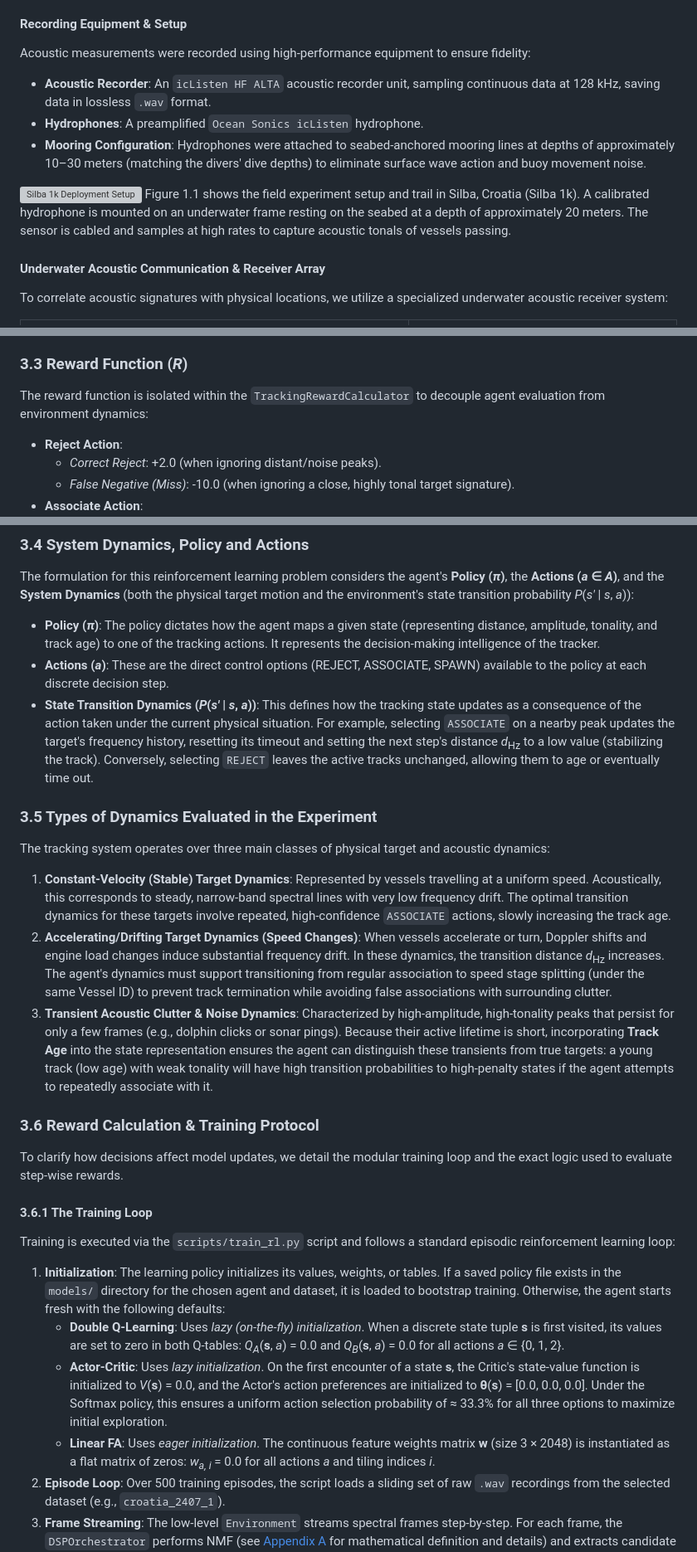
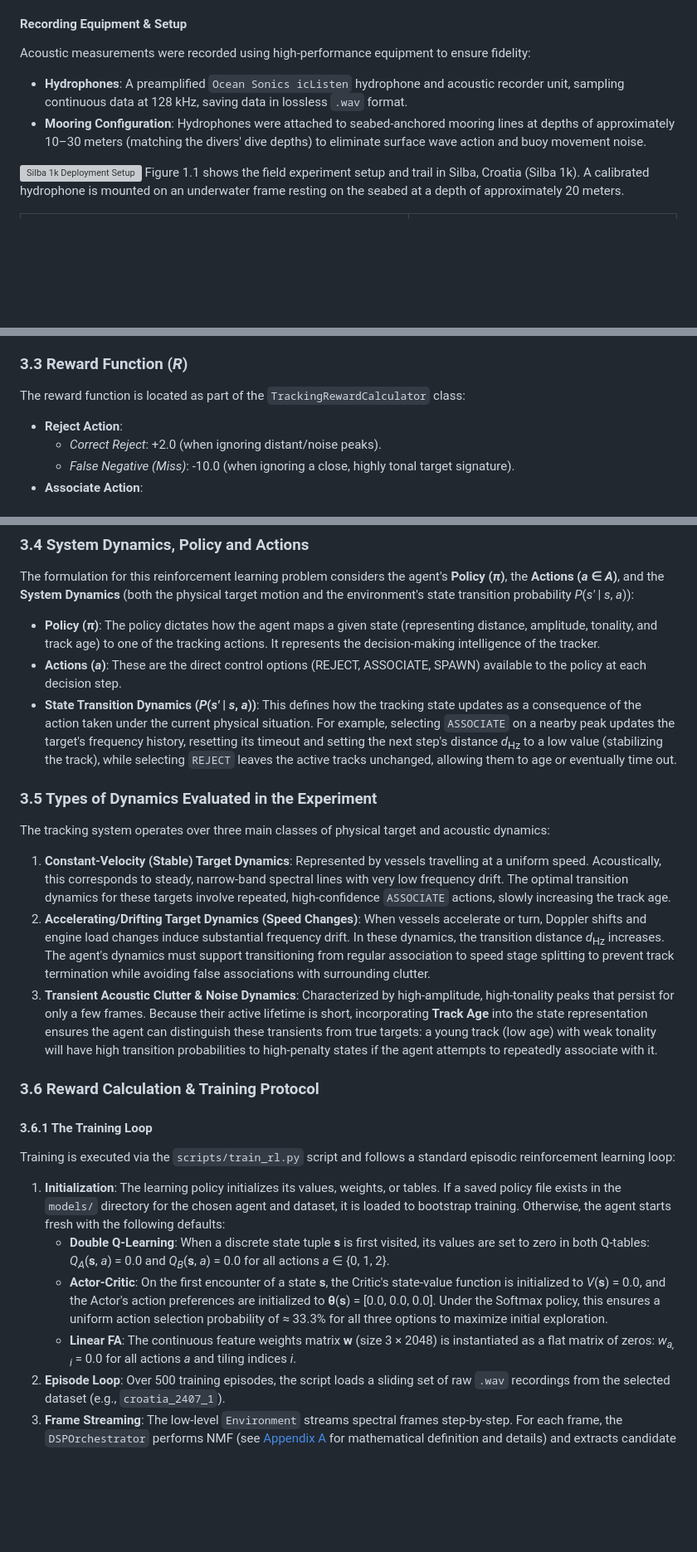
Before and after one commit to roy-michael/rl-vessel-detection, a Markdown page: report/final_report.md, 3 parts joined by grey strips. Shown at 83% size. Rendered like a GitHub page; blank space fills up the shorter version; grey boxes are pictures that could not be loaded.

```diff
--- a/report/final_report.md
+++ b/report/final_report.md
@@ -42,17 +42,12 @@ The acoustic dataset evaluated in this study was compiled from field trials cond
 
 #### Recording Equipment & Setup
 Acoustic measurements were recorded using high-performance equipment to ensure fidelity:
-*   **Acoustic Recorder**: An `icListen HF ALTA` acoustic recorder unit, sampling continuous data at 128 kHz, saving data in lossless `.wav` format.
-*   **Hydrophones**: A preamplified `Ocean Sonics icListen` hydrophone.
+*   **Hydrophones**: A preamplified `Ocean Sonics icListen` hydrophone and acoustic recorder unit, sampling continuous data at 128 kHz, saving data in lossless `.wav` format.
 *   **Mooring Configuration**: Hydrophones were attached to seabed-anchored mooring lines at depths of approximately 10–30 meters (matching the divers' dive depths) to eliminate surface wave action and buoy movement noise.
 
 
 ![Silba 1k Deployment Setup](./images/silba-1k.png)
 Figure 1.1 shows the field experiment setup and trail in Silba, Croatia (Silba 1k). A calibrated hydrophone is mounted on an underwater frame resting on the seabed at a depth of approximately 20 meters.
-The sensor is cabled and samples at high rates to capture acoustic tonals of vessels passing.
-
-#### Underwater Acoustic Communication & Receiver Array
-To correlate acoustic signatures with physical locations, we utilize a specialized underwater acoustic receiver system:
 
 <table style="width: 100%; border: none;">
   <tr style="border: none;">
@@ -140,7 +135,7 @@ At each step (upon receiving a valid acoustic peak), the agent selects from thre
 3.  **SPAWN (<i>a</i> = 2)**: Spawn a new `VesselTrackProcessor` child instance representing a newly discovered target.
 
 ### 3.3 Reward Function (<i>R</i>)
-The reward function is isolated within the `TrackingRewardCalculator` to decouple agent evaluation from environment dynamics:
+The reward function is located as part of the `TrackingRewardCalculator` class:
 *   **Reject Action**:
     *   *Correct Reject*: +2.0 (when ignoring distant/noise peaks).
     *   *False Negative (Miss)*: -10.0 (when ignoring a close, highly tonal target signature).
@@ -157,25 +152,22 @@ The reward function is isolated within the `TrackingRewardCalculator` to decoupl
 ### 3.4 System Dynamics, Policy and Actions
 The formulation for this reinforcement learning problem considers the agent's **Policy (<i>π</i>)**, the **Actions (<i>a</i> ∈ <i>A</i>)**, and the **System Dynamics** (both the physical target motion and the environment's state transition probability <i>P</i>(<i>s'</i> | <i>s</i>, <i>a</i>)):
 *   **Policy (<i>π</i>)**: The policy dictates how the agent maps a given state (representing distance, amplitude, tonality, and track age) to one of the tracking actions. It represents the decision-making intelligence of the tracker.
-*   **Actions (<i>a</i>)**: These are the direct control options (REJECT, ASSOCIATE, SPAWN) available to the policy at each discrete decision step.
-*   **State Transition Dynamics (<i>P</i>(<i>s'</i> | <i>s</i>, <i>a</i>))**: This defines how the tracking state updates as a consequence of the action taken under the current physical situation. For example, selecting `ASSOCIATE` on a nearby peak updates the target's frequency history, resetting its timeout and setting the next step's distance <i>d</i><sub>Hz</sub> to a low value (stabilizing the track). Conversely, selecting `REJECT` leaves the active tracks unchanged, allowing them to age or eventually time out.
+*   **Actions (<i>a</i>)**: These are the direct control options (REJECT, ASSOCIATE, SPAWN) available to the policy at each decision step.
+*   **State Transition Dynamics (<i>P</i>(<i>s'</i> | <i>s</i>, <i>a</i>))**: This defines how the tracking state updates as a consequence of the action taken under the current physical situation. For example, selecting `ASSOCIATE` on a nearby peak updates the target's frequency history, resetting its timeout and setting the next step's distance <i>d</i><sub>Hz</sub> to a low value (stabilizing the track), while selecting `REJECT` leaves the active tracks unchanged, allowing them to age or eventually time out.
 
 ### 3.5 Types of Dynamics Evaluated in the Experiment
 The tracking system operates over three main classes of physical target and acoustic dynamics:
 1.  **Constant-Velocity (Stable) Target Dynamics**: Represented by vessels travelling at a uniform speed. Acoustically, this corresponds to steady, narrow-band spectral lines with very low frequency drift. The optimal transition dynamics for these targets involve repeated, high-confidence `ASSOCIATE` actions, slowly increasing the track age.
-2.  **Accelerating/Drifting Target Dynamics (Speed Changes)**: When vessels accelerate or turn, Doppler shifts and engine load changes induce substantial frequency drift. In these dynamics, the transition distance <i>d</i><sub>Hz</sub> increases. The agent's dynamics must support transitioning from regular association to speed stage splitting (under the same Vessel ID) to prevent track termination while avoiding false associations with surrounding clutter.
-3.  **Transient Acoustic Clutter & Noise Dynamics**: Characterized by high-amplitude, high-tonality peaks that persist for only a few frames (e.g., dolphin clicks or sonar pings). Because their active lifetime is short, incorporating **Track Age** into the state representation ensures the agent can distinguish these transients from true targets: a young track (low age) with weak tonality will have high transition probabilities to high-penalty states if the agent attempts to repeatedly associate with it.
+2.  **Accelerating/Drifting Target Dynamics (Speed Changes)**: When vessels accelerate or turn, Doppler shifts and engine load changes induce substantial frequency drift. In these dynamics, the transition distance <i>d</i><sub>Hz</sub> increases. The agent's dynamics must support transitioning from regular association to speed stage splitting to prevent track termination while avoiding false associations with surrounding clutter.
+3.  **Transient Acoustic Clutter & Noise Dynamics**: Characterized by high-amplitude, high-tonality peaks that persist for only a few frames. Because their active lifetime is short, incorporating **Track Age** into the state representation ensures the agent can distinguish these transients from true targets: a young track (low age) with weak tonality will have high transition probabilities to high-penalty states if the agent attempts to repeatedly associate with it.
 
 ### 3.6 Reward Calculation & Training Protocol
-
-To clarify how decisions affect model updates, we detail the modular training loop and the exact logic used to evaluate step-wise rewards.
-
 #### 3.6.1 The Training Loop
 Training is executed via the `scripts/train_rl.py` script and follows a standard episodic reinforcement learning loop:
 1.  **Initialization**: The learning policy initializes its values, weights, or tables. If a saved policy file exists in the `models/` directory for the chosen agent and dataset, it is loaded to bootstrap training. Otherwise, the agent starts fresh with the following defaults:
-    *   **Double Q-Learning**: Uses *lazy (on-the-fly) initialization*. When a discrete state tuple <b>s</b> is first visited, its values are set to zero in both Q-tables: <i>Q<sub>A</sub></i>(<b>s</b>, <i>a</i>) = 0.0 and <i>Q<sub>B</sub></i>(<b>s</b>, <i>a</i>) = 0.0 for all actions <i>a</i> ∈ {0, 1, 2}.
-    *   **Actor-Critic**: Uses *lazy initialization*. On the first encounter of a state <b>s</b>, the Critic's state-value function is initialized to <i>V</i>(<b>s</b>) = 0.0, and the Actor's action preferences are initialized to <b>θ</b>(<b>s</b>) = [0.0, 0.0, 0.0]. Under the Softmax policy, this ensures a uniform action selection probability of ≈ 33.3% for all three options to maximize initial exploration.
-    *   **Linear FA**: Uses *eager initialization*. The continuous feature weights matrix <b>w</b> (size 3 × 2048) is instantiated as a flat matrix of zeros: <i>w<sub>a, i</sub></i> = 0.0 for all actions <i>a</i> and tiling indices <i>i</i>.
+    *   **Double Q-Learning**: When a discrete state tuple <b>s</b> is first visited, its values are set to zero in both Q-tables: <i>Q<sub>A</sub></i>(<b>s</b>, <i>a</i>) = 0.0 and <i>Q<sub>B</sub></i>(<b>s</b>, <i>a</i>) = 0.0 for all actions <i>a</i> ∈ {0, 1, 2}.
+    *   **Actor-Critic**: On the first encounter of a state <b>s</b>, the Critic's state-value function is initialized to <i>V</i>(<b>s</b>) = 0.0, and the Actor's action preferences are initialized to <b>θ</b>(<b>s</b>) = [0.0, 0.0, 0.0]. Under the Softmax policy, this ensures a uniform action selection probability of ≈ 33.3% for all three options to maximize initial exploration.
+    *   **Linear FA**: The continuous feature weights matrix <b>w</b> (size 3 × 2048) is instantiated as a flat matrix of zeros: <i>w<sub>a, i</sub></i> = 0.0 for all actions <i>a</i> and tiling indices <i>i</i>.
 2.  **Episode Loop**: Over 500 training episodes, the script loads a sliding set of raw `.wav` recordings from the selected dataset (e.g., `croatia_2407_1`).
 3.  **Frame Streaming**: The low-level `Environment` streams spectral frames step-by-step. For each frame, the `DSPOrchestrator` performs NMF (see [Appendix A](#appendix-a-non-negative-matrix-factorization-nmf-in-sonar-processing) for mathematical definition and details) and extracts candidate peaks.
 4.  **<i>ε</i>-Greedy Action Selection**: The `RLAgent` observes the state <b>s</b><sub><i>t</i></sub> from the `TrackingMDPEnv`. With probability <i>ε</i> (which decays linearly from 1.0 down to 0.05 over the course of the episodes), the agent selects a random action to explore; otherwise, it greedily selects the action maximizing the estimated Q-value <i>a<sub>t</sub></i> = argmax<sub><i>a</i></sub> <i>Q</i>(<i>s<sub>t</sub></i>, <i>a</i>).
```
Also changed, not shown: other parts of report/final_report.md (+10 -14 lines).
